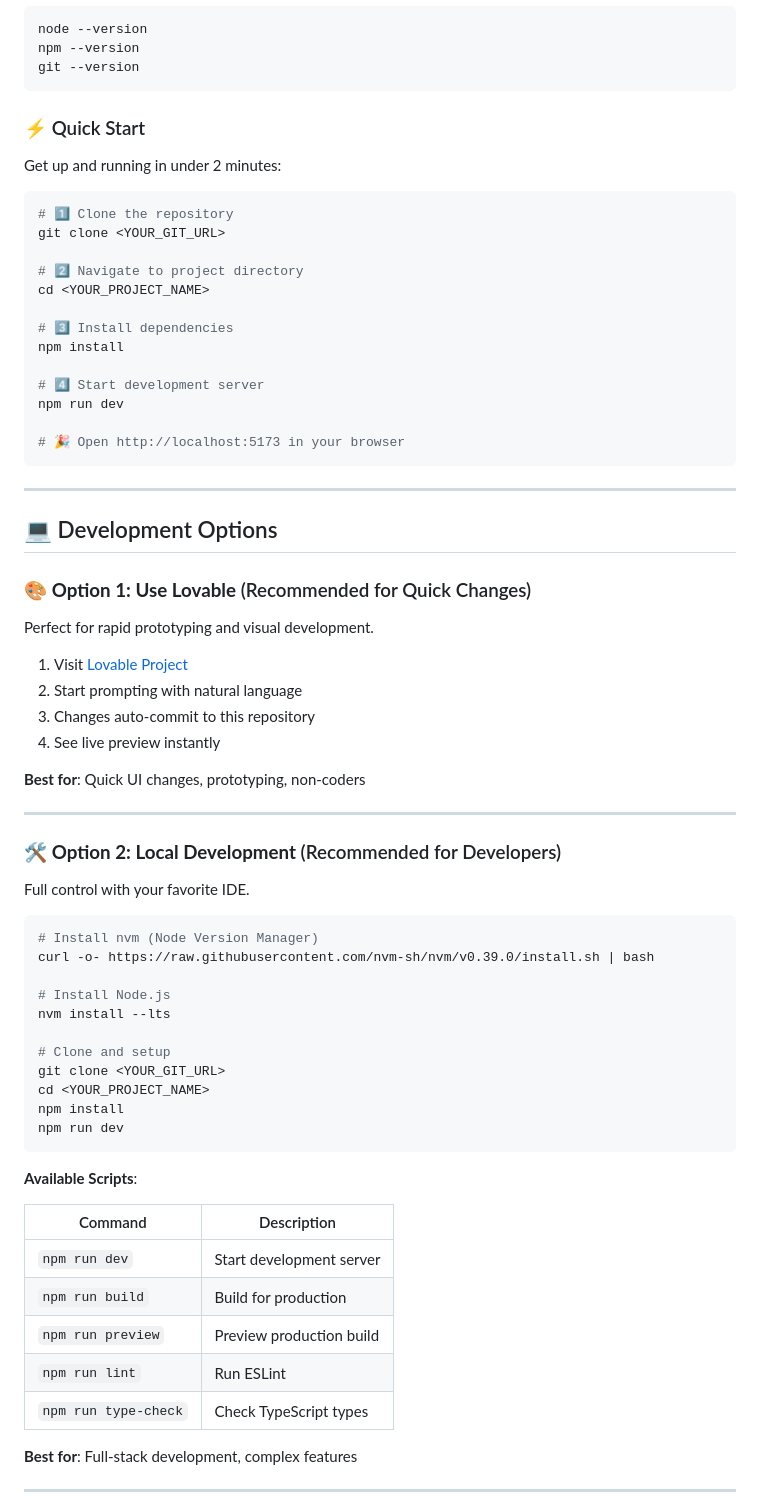
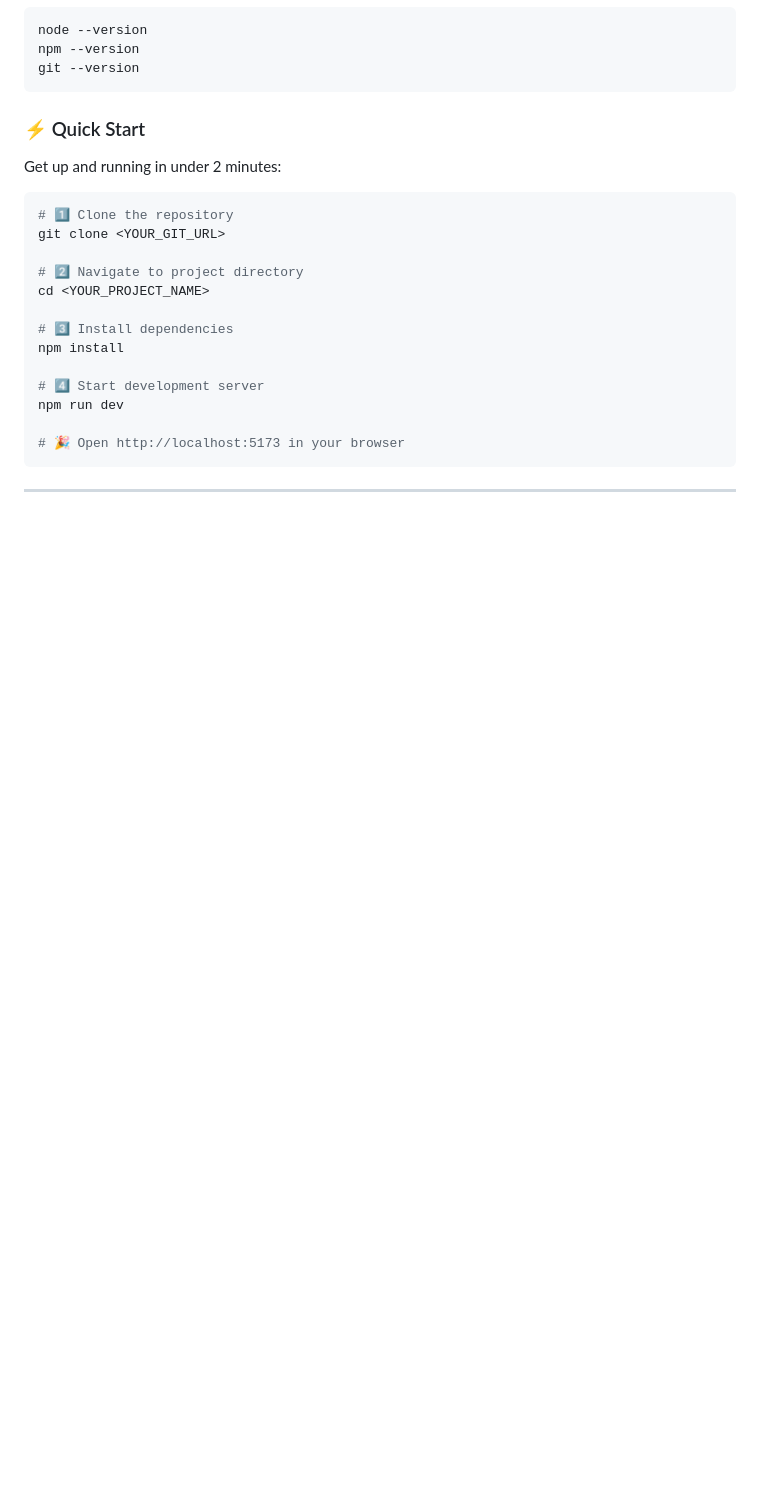
Before and after one commit to akshau094/encrypted-real-time-chatting-app-2.0, a Markdown page: README.md, the part around one of its changes. GitHub-like rendering; blank space fills up the shorter version.

Commit message:
Delete development options from README
Removed development options section from README.

````diff
--- a/README.md
+++ b/README.md
@@ -172,50 +172,3 @@ npm run dev
 
 ---
 
-## 💻 Development Options
-
-### 🎨 **Option 1: Use Lovable** (Recommended for Quick Changes)
-
-Perfect for rapid prototyping and visual development.
-
-1. Visit [Lovable Project](https://lovable.dev/projects/1258634c-4c7b-4c81-bbe7-d90ea8142b1a)
-2. Start prompting with natural language
-3. Changes auto-commit to this repository
-4. See live preview instantly
-
-**Best for**: Quick UI changes, prototyping, non-coders
-
----
-
-### 🛠️ **Option 2: Local Development** (Recommended for Developers)
-
-Full control with your favorite IDE.
-
-```bash
-# Install nvm (Node Version Manager)
-curl -o- https://raw.githubusercontent.com/nvm-sh/nvm/v0.39.0/install.sh | bash
-
-# Install Node.js
-nvm install --lts
-
-# Clone and setup
-git clone <YOUR_GIT_URL>
-cd <YOUR_PROJECT_NAME>
-npm install
-npm run dev
-```
-
-**Available Scripts**:
-
-| Command | Description |
-|---------|-------------|
-| `npm run dev` | Start development server |
-| `npm run build` | Build for production |
-| `npm run preview` | Preview production build |
-| `npm run lint` | Run ESLint |
-| `npm run type-check` | Check TypeScript types |
-
-**Best for**: Full-stack development, complex features
-
----
-
````
Also changed, not shown: other parts of README.md (+0 -24 lines).
